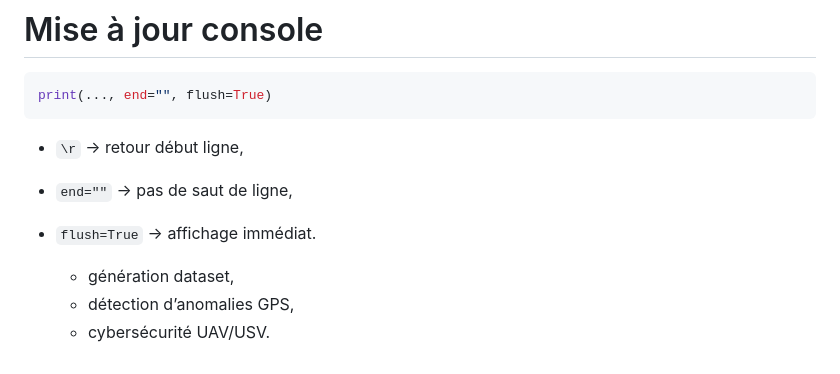
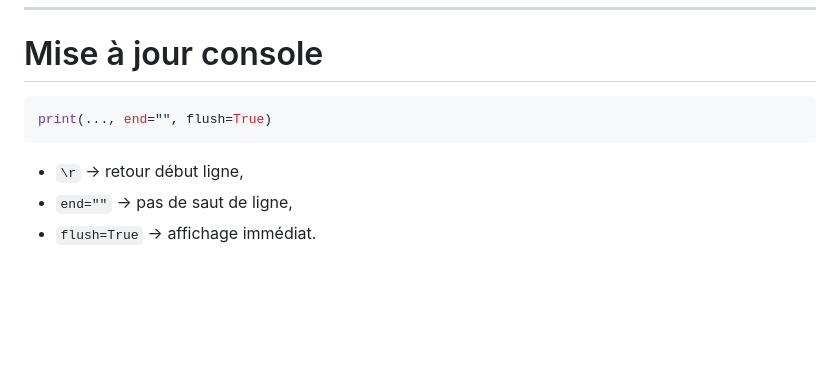
Before and after one commit to yakine-haffoudhi/UAV-USV_Security, a Markdown page: README.md, the part around the change. Rendered like a GitHub page; blank space fills up the shorter version.

```diff
--- a/README.md
+++ b/README.md
@@ -585,7 +585,3 @@ print(..., end="", flush=True)
 - `\r` → retour début ligne,
 - `end=""` → pas de saut de ligne,
 - `flush=True` → affichage immédiat.
-
-  - génération dataset,
-  - détection d’anomalies GPS,
-  - cybersécurité UAV/USV.
```
